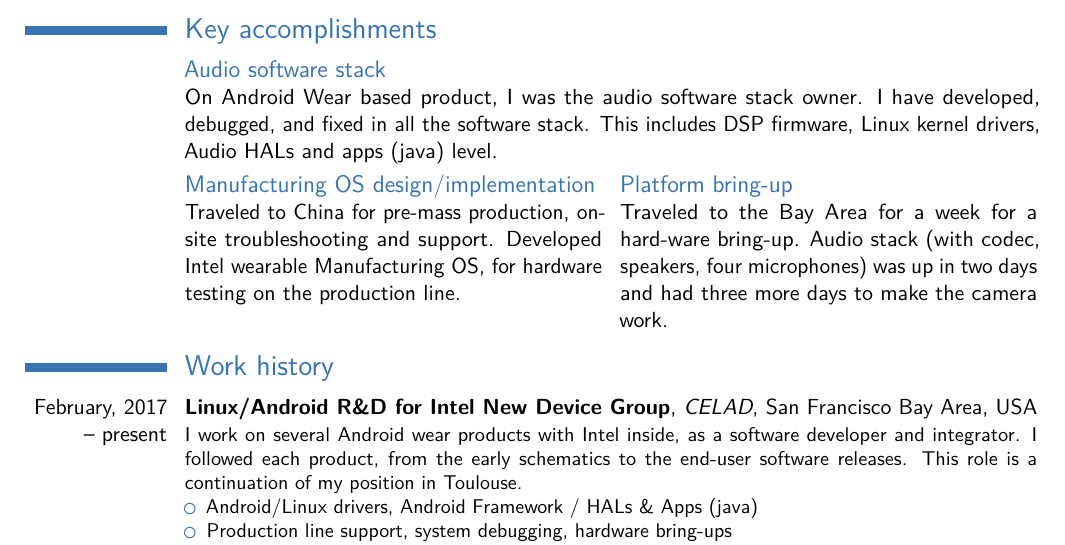
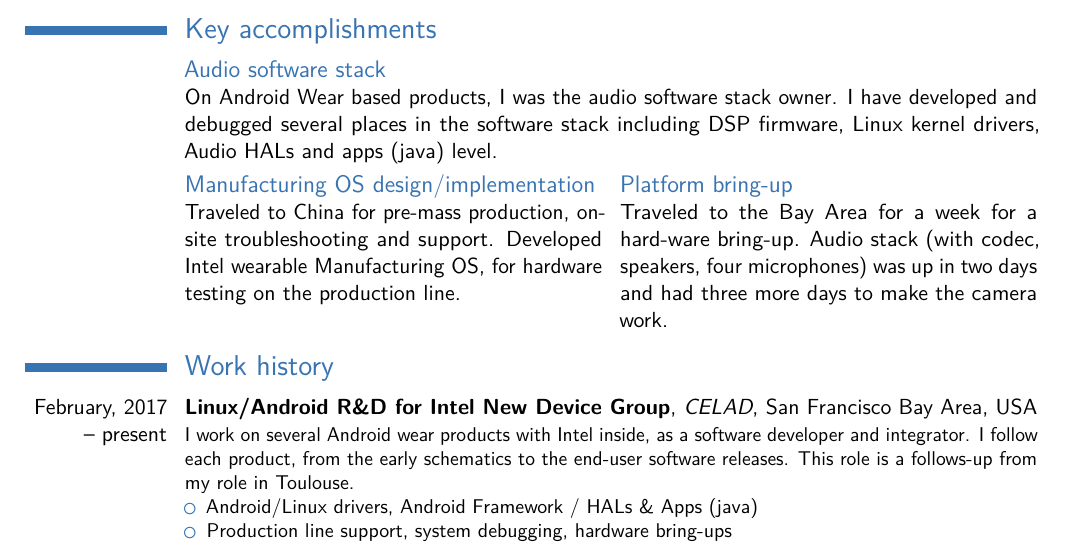
Before and after one commit to makohoek/cv, a LaTeX CV (cv.tex): part of page 1 of 2, cut so that both start at the same text. Compiled offline with pdfLaTeX.

Commit message:
cv: fixed some spelling mistakes
Signed-off-by: Mattijs Korpershoek <mattijs.korpershoek@gmail.com>

```diff
--- a/cv.tex
+++ b/cv.tex
@@ -52,8 +52,8 @@ Therefore I speak fluent English, French and Dutch.
 \section{Key accomplishments}
 \begin{cvcolumns}
   \cvcolumn{Audio software stack}{%
-    On Android Wear based product, I was the audio software stack owner.
-    I have developed, debugged, and fixed in all the software stack. This includes DSP firmware, Linux kernel drivers, Audio HALs and apps (java) level.
+    On Android Wear based products, I was the audio software stack owner.
+    I have developed and debugged several places in the software stack including DSP firmware, Linux kernel drivers, Audio HALs and apps (java) level.
   }
 \end{cvcolumns}
 \begin{cvcolumns}
@@ -72,8 +72,8 @@ Therefore I speak fluent English, French and Dutch.
 {San Francisco Bay Area}{USA}
 {
   I work on several Android wear products with Intel inside, as a software developer and integrator.
-  I followed each product, from the early schematics to the end-user software releases.
-  This role is a continuation of my position in Toulouse.
+  I follow each product, from the early schematics to the end-user software releases.
+  This role is a follows-up from my role in Toulouse.
     \begin{itemize}
         \item Android/Linux drivers, Android Framework / HALs \& Apps (java)
         \item Production line support, system debugging, hardware bring-ups
```
